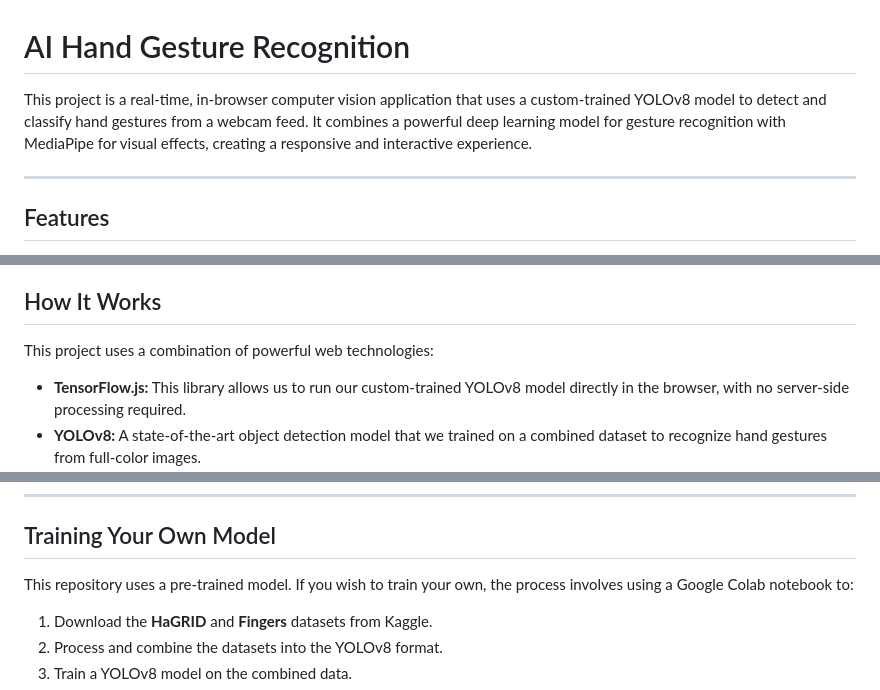
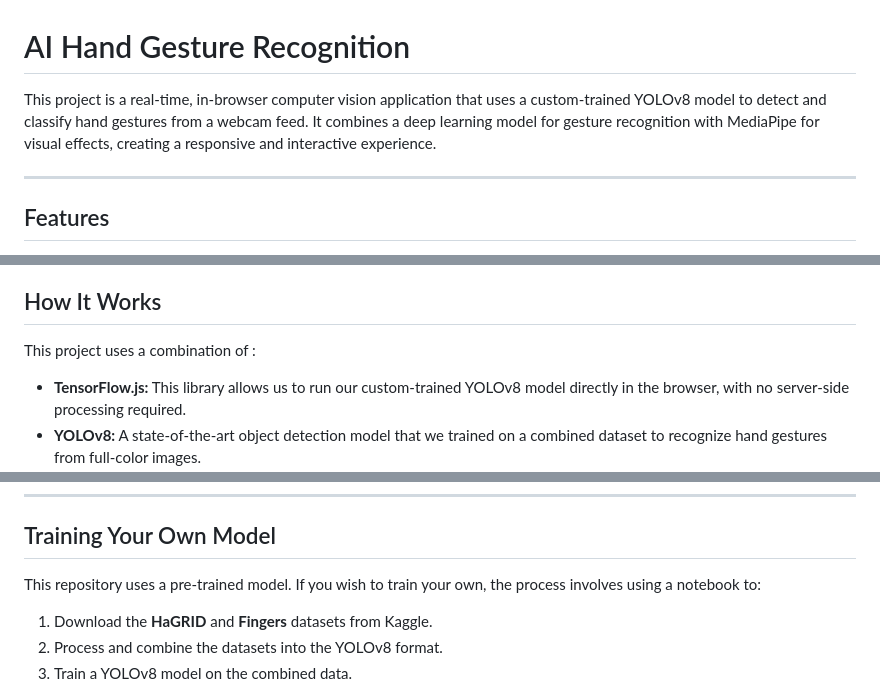
Before and after one commit to Slurpmeme/fingervision, a Markdown page: README.md, 3 parts joined by grey strips. Drawn GitHub-style.

```diff
--- a/README.md
+++ b/README.md
@@ -1,6 +1,6 @@
 # AI Hand Gesture Recognition
 
-This project is a real-time, in-browser computer vision application that uses a custom-trained YOLOv8 model to detect and classify hand gestures from a webcam feed. It combines a powerful deep learning model for gesture recognition with MediaPipe for visual effects, creating a responsive and interactive experience.
+This project is a real-time, in-browser computer vision application that uses a custom-trained YOLOv8 model to detect and classify hand gestures from a webcam feed. It combines a deep learning model for gesture recognition with MediaPipe for visual effects, creating a responsive and interactive experience.
 
 
 ---
@@ -16,7 +16,7 @@ This project is a real-time, in-browser computer vision application that uses a
 
 ## How It Works
 
-This project uses a combination of powerful web technologies:
+This project uses a combination of :
 
 * **TensorFlow.js:** This library allows us to run our custom-trained YOLOv8 model directly in the browser, with no server-side processing required.
 * **YOLOv8:** A state-of-the-art object detection model that we trained on a combined dataset to recognize hand gestures from full-color images.
@@ -78,7 +78,7 @@ The website should now be running! It will ask for camera permission when you na
 
 ## Training Your Own Model
 
-This repository uses a pre-trained model. If you wish to train your own, the process involves using a Google Colab notebook to:
+This repository uses a pre-trained model. If you wish to train your own, the process involves using a notebook to:
 1.  Download the **HaGRID** and **Fingers** datasets from Kaggle.
 2.  Process and combine the datasets into the YOLOv8 format.
 3.  Train a YOLOv8 model on the combined data.
```
